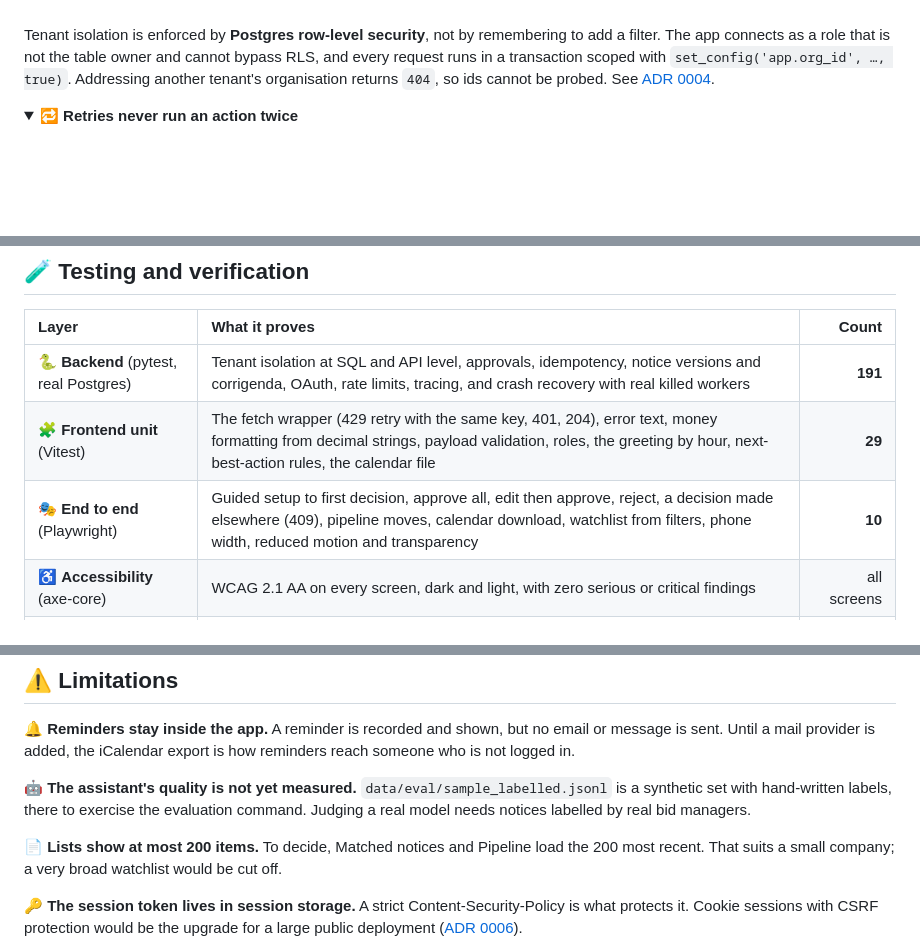
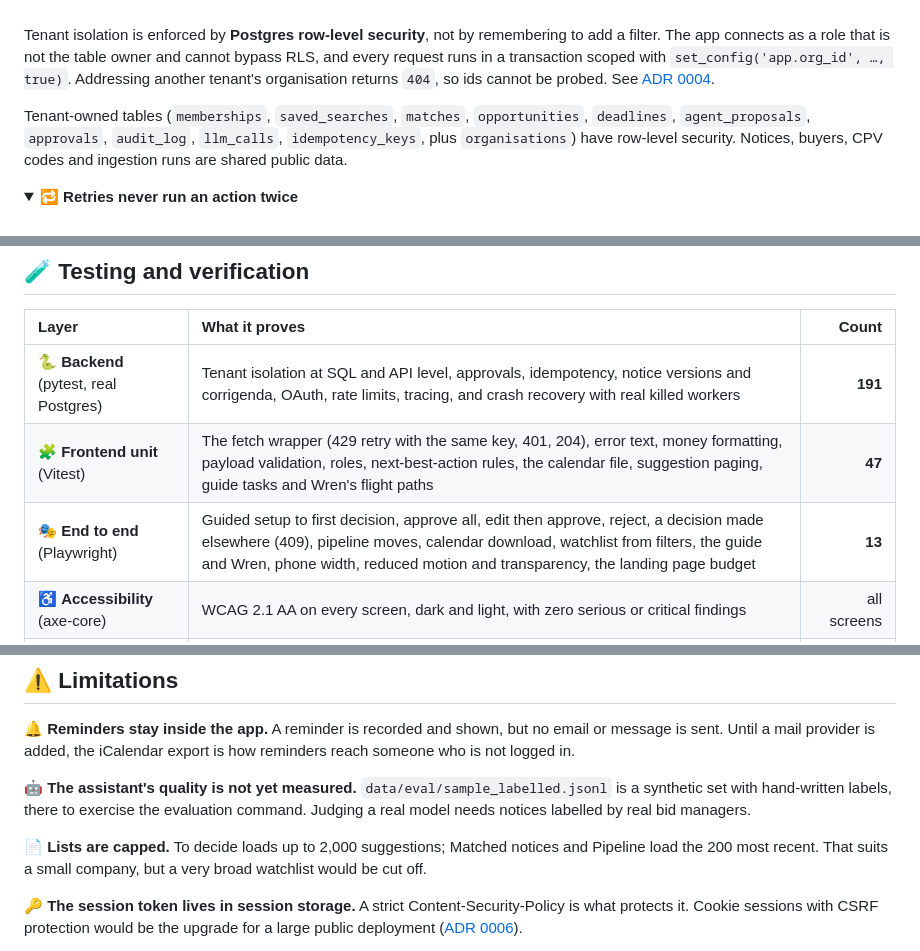
Before and after one commit to abinashprasana/tenderline, a Markdown page: README.md, 3 parts joined by grey strips. Rendered like a GitHub page; folded sections open; blank space fills up the shorter version.

```diff
--- a/README.md
+++ b/README.md
@@ -190,6 +160,8 @@ The model can only return one of five typed actions, each validated against a st
 <br/>
 
 Tenant isolation is enforced by **Postgres row-level security**, not by remembering to add a filter. The app connects as a role that is not the table owner and cannot bypass RLS, and every request runs in a transaction scoped with `set_config('app.org_id', …, true)`. Addressing another tenant's organisation returns `404`, so ids cannot be probed. See [ADR 0004](docs/adr/0004-tenant-isolation.md).
+
+Tenant-owned tables (`memberships`, `saved_searches`, `matches`, `opportunities`, `deadlines`, `agent_proposals`, `approvals`, `audit_log`, `llm_calls`, `idempotency_keys`, plus `organisations`) have row-level security. Notices, buyers, CPV codes and ingestion runs are shared public data.
 
 </details>
 
@@ -255,8 +199,8 @@ Tenant-owned tables (`memberships`, `saved_searches`, `matches`, `opportunities`
 | Layer | What it proves | Count |
 |:--|:--|--:|
 | 🐍 **Backend** (pytest, real Postgres) | Tenant isolation at SQL and API level, approvals, idempotency, notice versions and corrigenda, OAuth, rate limits, tracing, and crash recovery with real killed workers | **191** |
-| 🧩 **Frontend unit** (Vitest) | The fetch wrapper (429 retry with the same key, 401, 204), error text, money formatting from decimal strings, payload validation, roles, the greeting by hour, next-best-action rules, the calendar file | **29** |
-| 🎭 **End to end** (Playwright) | Guided setup to first decision, approve all, edit then approve, reject, a decision made elsewhere (409), pipeline moves, calendar download, watchlist from filters, phone width, reduced motion and transparency | **10** |
+| 🧩 **Frontend unit** (Vitest) | The fetch wrapper (429 retry with the same key, 401, 204), error text, money formatting, payload validation, roles, next-best-action rules, the calendar file, suggestion paging, guide tasks and Wren's flight paths | **47** |
+| 🎭 **End to end** (Playwright) | Guided setup to first decision, approve all, edit then approve, reject, a decision made elsewhere (409), pipeline moves, calendar download, watchlist from filters, the guide and Wren, phone width, reduced motion and transparency, the landing page budget | **13** |
 | ♿ **Accessibility** (axe-core) | WCAG 2.1 AA on every screen, dark and light, with zero serious or critical findings | all screens |
 | 📊 **Load** (k6) | Read and write scenarios against seeded data, with p95 and error-rate thresholds | 2 scenarios |
 | 🔁 **Drift checks** (CI) | Migrations match the models, the OpenAPI spec matches the code, the TypeScript client matches the spec, the payload schemas match the backend | 4 |
@@ -375,7 +319,7 @@ The accounts, keys and exact variable names are in **[SETUP.md](SETUP.md)**. Bac
 
 **🤖 The assistant's quality is not yet measured.** `data/eval/sample_labelled.jsonl` is a synthetic set with hand-written labels, there to exercise the evaluation command. Judging a real model needs notices labelled by real bid managers.
 
-**📄 Lists show at most 200 items.** To decide, Matched notices and Pipeline load the 200 most recent. That suits a small company; a very broad watchlist would be cut off.
+**📄 Lists are capped.** To decide loads up to 2,000 suggestions; Matched notices and Pipeline load the 200 most recent. That suits a small company, but a very broad watchlist would be cut off.
 
 **🔑 The session token lives in session storage.** A strict Content-Security-Policy is what protects it. Cookie sessions with CSRF protection would be the upgrade for a large public deployment ([ADR 0006](docs/adr/0006-web-app.md)).
 
```
Also changed, not shown: other parts of README.md (+23 -81 lines), demo/walkthrough-poster.jpg (added), 2 other files.
